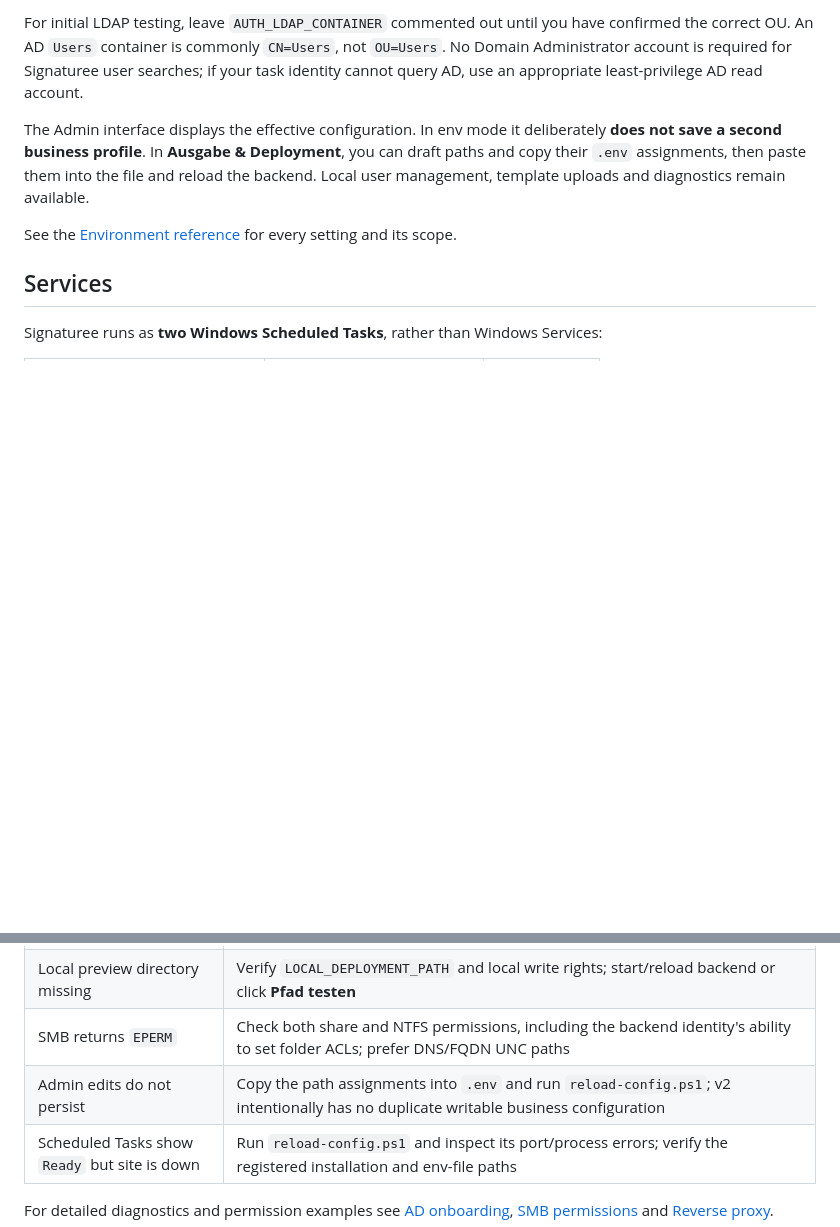
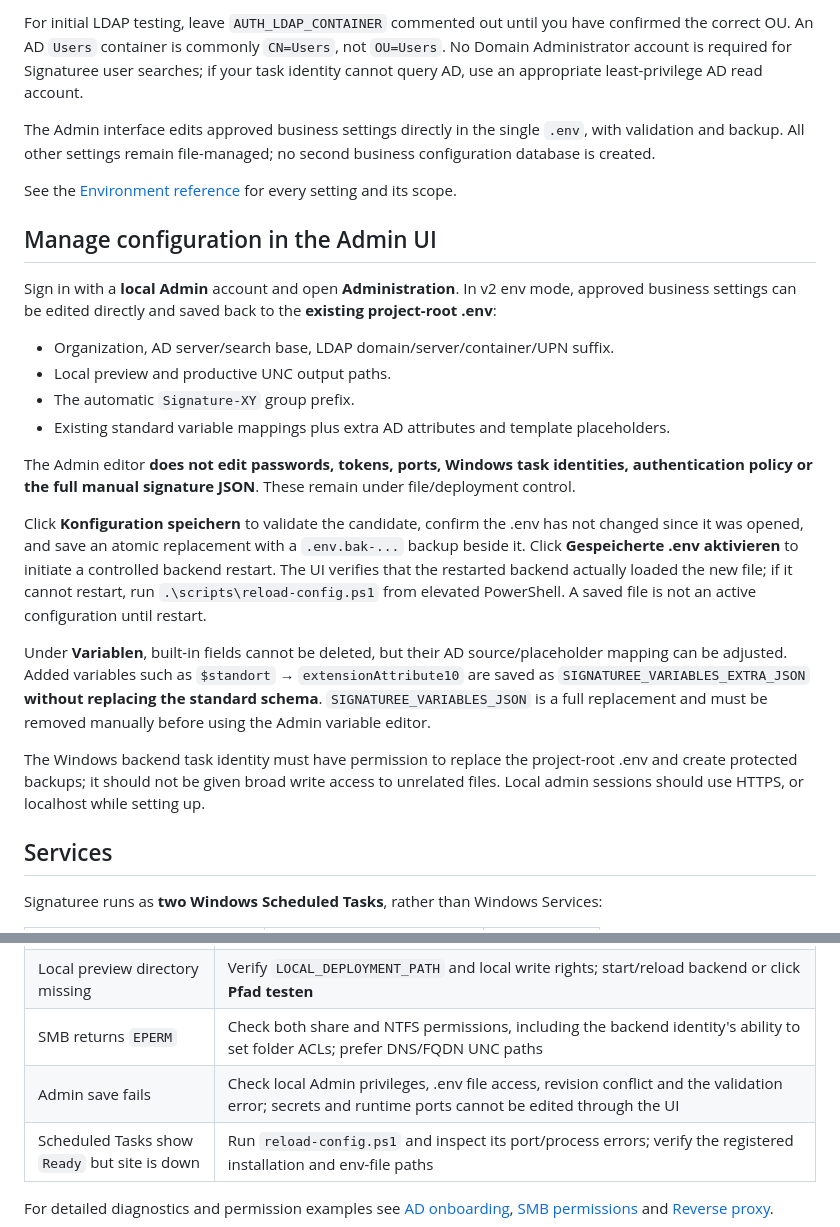
Before and after one commit to ffworker/Signaturee-public, a Markdown page: README.md, 2 parts joined by grey strips. GitHub-like rendering; blank space fills up the shorter version.

Commit message:
docs(v2): describe safe in-app .env editing, variable extensions and restart activation

```diff
--- a/README.md
+++ b/README.md
@@ -116,9 +116,26 @@ The project-root `.env` is the authoritative source for v2 configuration. It is
 
 For initial LDAP testing, leave `AUTH_LDAP_CONTAINER` commented out until you have confirmed the correct OU. An AD `Users` container is commonly `CN=Users`, not `OU=Users`. No Domain Administrator account is required for Signaturee user searches; if your task identity cannot query AD, use an appropriate least-privilege AD read account.
 
-The Admin interface displays the effective configuration. In env mode it deliberately **does not save a second business profile**. In **Ausgabe & Deployment**, you can draft paths and copy their `.env` assignments, then paste them into the file and reload the backend. Local user management, template uploads and diagnostics remain available.
+The Admin interface edits approved business settings directly in the single `.env`, with validation and backup. All other settings remain file-managed; no second business configuration database is created.
 
 See the [Environment reference](docs/environment.md) for every setting and its scope.
+
+## Manage configuration in the Admin UI
+
+Sign in with a **local Admin** account and open **Administration**. In v2 env mode, approved business settings can be edited directly and saved back to the **existing project-root .env**:
+
+- Organization, AD server/search base, LDAP domain/server/container/UPN suffix.
+- Local preview and productive UNC output paths.
+- The automatic `Signature-XY` group prefix.
+- Existing standard variable mappings plus extra AD attributes and template placeholders.
+
+The Admin editor **does not edit passwords, tokens, ports, Windows task identities, authentication policy or the full manual signature JSON**. These remain under file/deployment control.
+
+Click **Konfiguration speichern** to validate the candidate, confirm the .env has not changed since it was opened, and save an atomic replacement with a `.env.bak-...` backup beside it. Click **Gespeicherte .env aktivieren** to initiate a controlled backend restart. The UI verifies that the restarted backend actually loaded the new file; if it cannot restart, run `.\scripts\reload-config.ps1` from elevated PowerShell. A saved file is not an active configuration until restart.
+
+Under **Variablen**, built-in fields cannot be deleted, but their AD source/placeholder mapping can be adjusted. Added variables such as `$standort` → `extensionAttribute10` are saved as `SIGNATUREE_VARIABLES_EXTRA_JSON` **without replacing the standard schema**. `SIGNATUREE_VARIABLES_JSON` is a full replacement and must be removed manually before using the Admin variable editor.
+
+The Windows backend task identity must have permission to replace the project-root .env and create protected backups; it should not be given broad write access to unrelated files. Local admin sessions should use HTTPS, or localhost while setting up.
 
 ## Services
 
@@ -182,7 +199,7 @@ A correct template catalog is **not proof** that AD lookup, group membership or
 | Local Admin login fails | Choose **Lokales Signaturee-Konto**; check `AUTH_DB_LOGIN_ENABLED` and `node scripts/manage-auth-users.js list` |
 | Local preview directory missing | Verify `LOCAL_DEPLOYMENT_PATH` and local write rights; start/reload backend or click **Pfad testen** |
 | SMB returns `EPERM` | Check both share and NTFS permissions, including the backend identity's ability to set folder ACLs; prefer DNS/FQDN UNC paths |
-| Admin edits do not persist | Copy the path assignments into `.env` and run `reload-config.ps1`; v2 intentionally has no duplicate writable business configuration |
+| Admin save fails | Check local Admin privileges, .env file access, revision conflict and the validation error; secrets and runtime ports cannot be edited through the UI |
 | Scheduled Tasks show `Ready` but site is down | Run `reload-config.ps1` and inspect its port/process errors; verify the registered installation and env-file paths |
 
 For detailed diagnostics and permission examples see [AD onboarding](docs/ad-onboarding.md), [SMB permissions](docs/network-share-permissions.md) and [Reverse proxy](docs/reverse-proxy.md).
```
